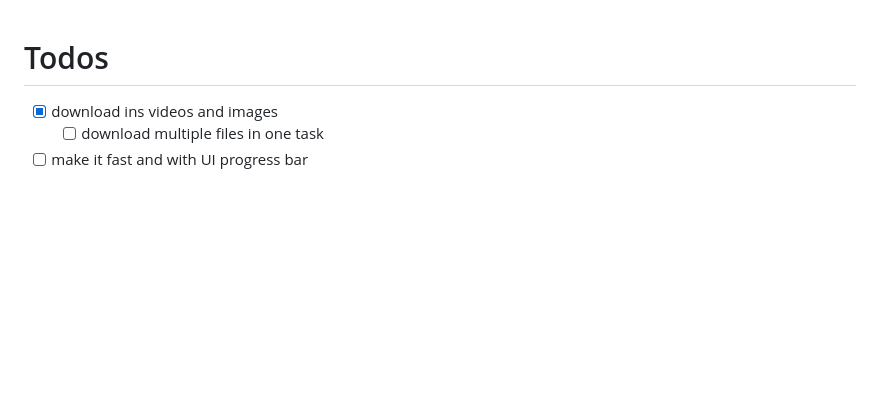
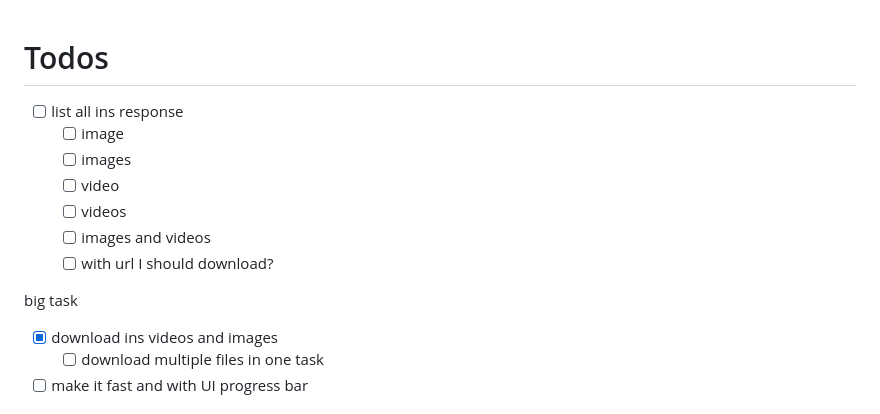
Before and after one commit to ThaddeusJiang/save_it, a Markdown page: docs/todos.md, the part around the change. GitHub-like rendering; blank space fills up the shorter version.

```diff
--- a/docs/todos.md
+++ b/docs/todos.md
@@ -1,4 +1,14 @@
 # Todos
+
+- [ ] list all ins response
+  - [ ] image
+  - [ ] images
+  - [ ] video
+  - [ ] videos
+  - [ ] images and videos
+  - [ ] with url I should download?
+
+big task
 
 - [x] download ins videos and images
   - [ ] download multiple files in one task
```
Also changed, not shown: docs/dev-log.md (+15 -0 lines), docs/bug_log_发送20分钟长视频.png (added), docs/ex_gram_input.png (added), 3 other files.
